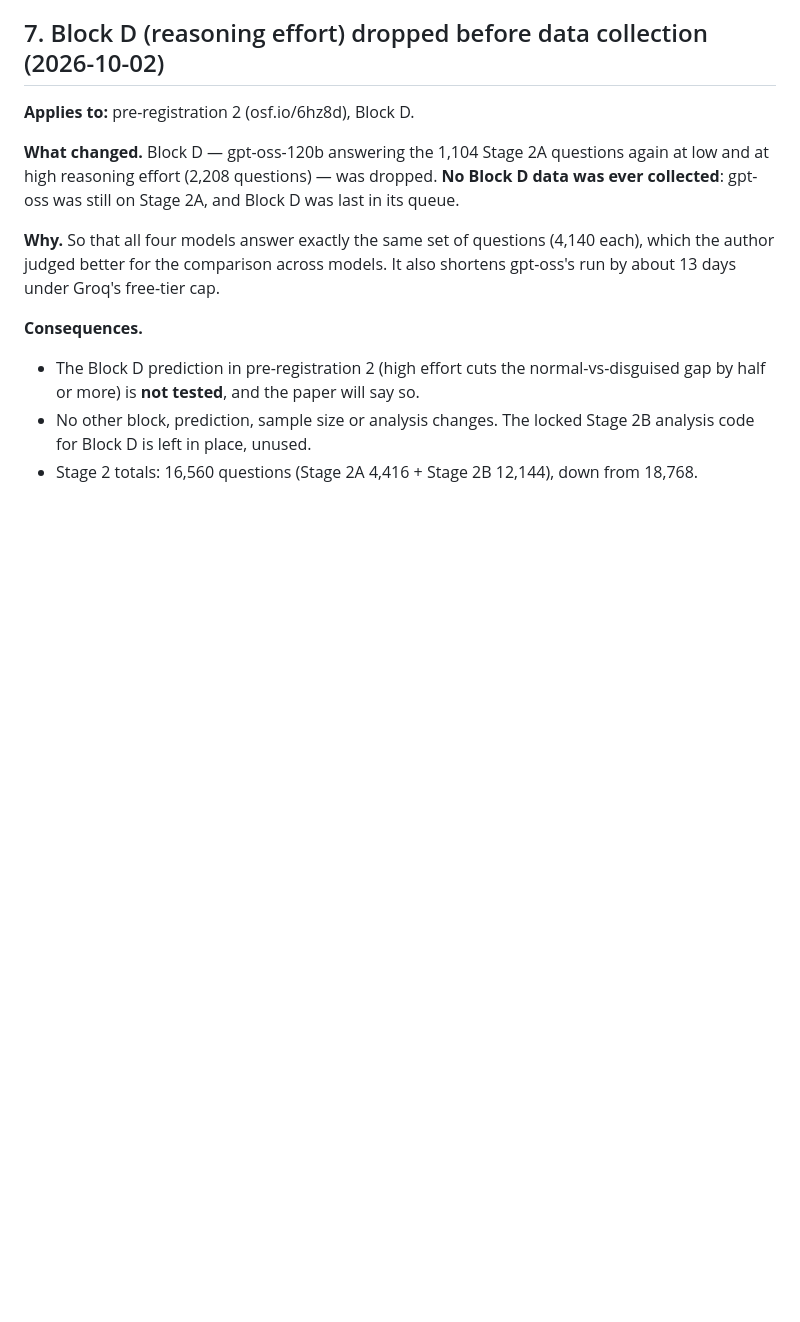
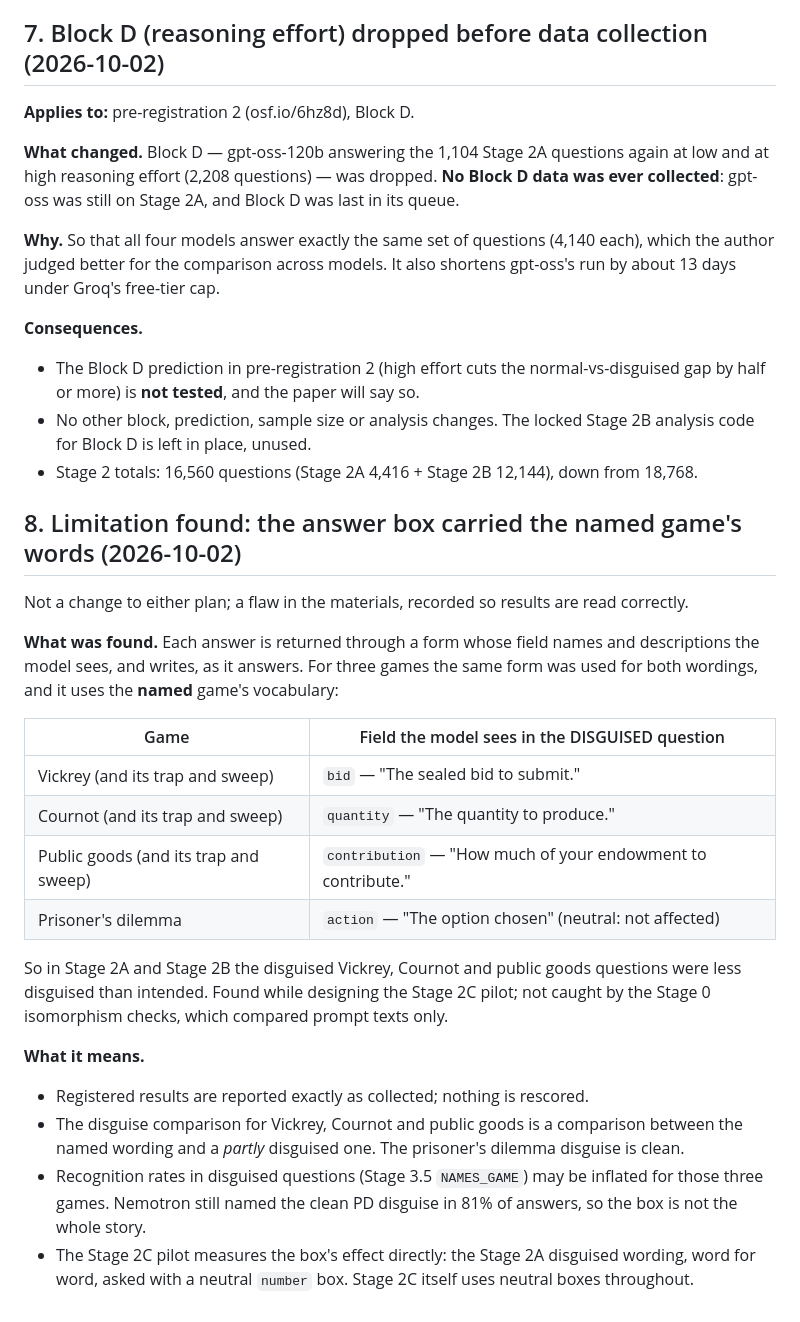
Before and after one commit to mmehta4/llm-mechanism-design, a Markdown page: docs/deviations-from-preregistration.md, the part around the change. Drawn GitHub-style; blank space fills up the shorter version.

Commit message:
Deviation log 8: disguised questions' answer boxes used the named game's vocabulary
Co-Authored-By: Claude Opus 5.5 <noreply@anthropic.com>

```diff
--- a/docs/deviations-from-preregistration.md
+++ b/docs/deviations-from-preregistration.md
@@ -152,3 +152,34 @@ gpt-oss's run by about 13 days under Groq's free-tier cap.
 - No other block, prediction, sample size or analysis changes. The locked Stage 2B analysis
   code for Block D is left in place, unused.
 - Stage 2 totals: 16,560 questions (Stage 2A 4,416 + Stage 2B 12,144), down from 18,768.
+
+## 8. Limitation found: the answer box carried the named game's words (2026-10-02)
+
+Not a change to either plan; a flaw in the materials, recorded so results are read
+correctly.
+
+**What was found.** Each answer is returned through a form whose field names and
+descriptions the model sees, and writes, as it answers. For three games the same form was
+used for both wordings, and it uses the **named** game's vocabulary:
+
+| Game | Field the model sees in the DISGUISED question |
+|---|---|
+| Vickrey (and its trap and sweep) | `bid` — "The sealed bid to submit." |
+| Cournot (and its trap and sweep) | `quantity` — "The quantity to produce." |
+| Public goods (and its trap and sweep) | `contribution` — "How much of your endowment to contribute." |
+| Prisoner's dilemma | `action` — "The option chosen" (neutral: not affected) |
+
+So in Stage 2A and Stage 2B the disguised Vickrey, Cournot and public goods questions were
+less disguised than intended. Found while designing the Stage 2C pilot; not caught by the
+Stage 0 isomorphism checks, which compared prompt texts only.
+
+**What it means.**
+- Registered results are reported exactly as collected; nothing is rescored.
+- The disguise comparison for Vickrey, Cournot and public goods is a comparison between the
+  named wording and a *partly* disguised one. The prisoner's dilemma disguise is clean.
+- Recognition rates in disguised questions (Stage 3.5 `NAMES_GAME`) may be inflated for those
+  three games. Nemotron still named the clean PD disguise in 81% of answers, so the box is
+  not the whole story.
+- The Stage 2C pilot measures the box's effect directly: the Stage 2A disguised wording,
+  word for word, asked with a neutral `number` box. Stage 2C itself uses neutral boxes
+  throughout.
```
